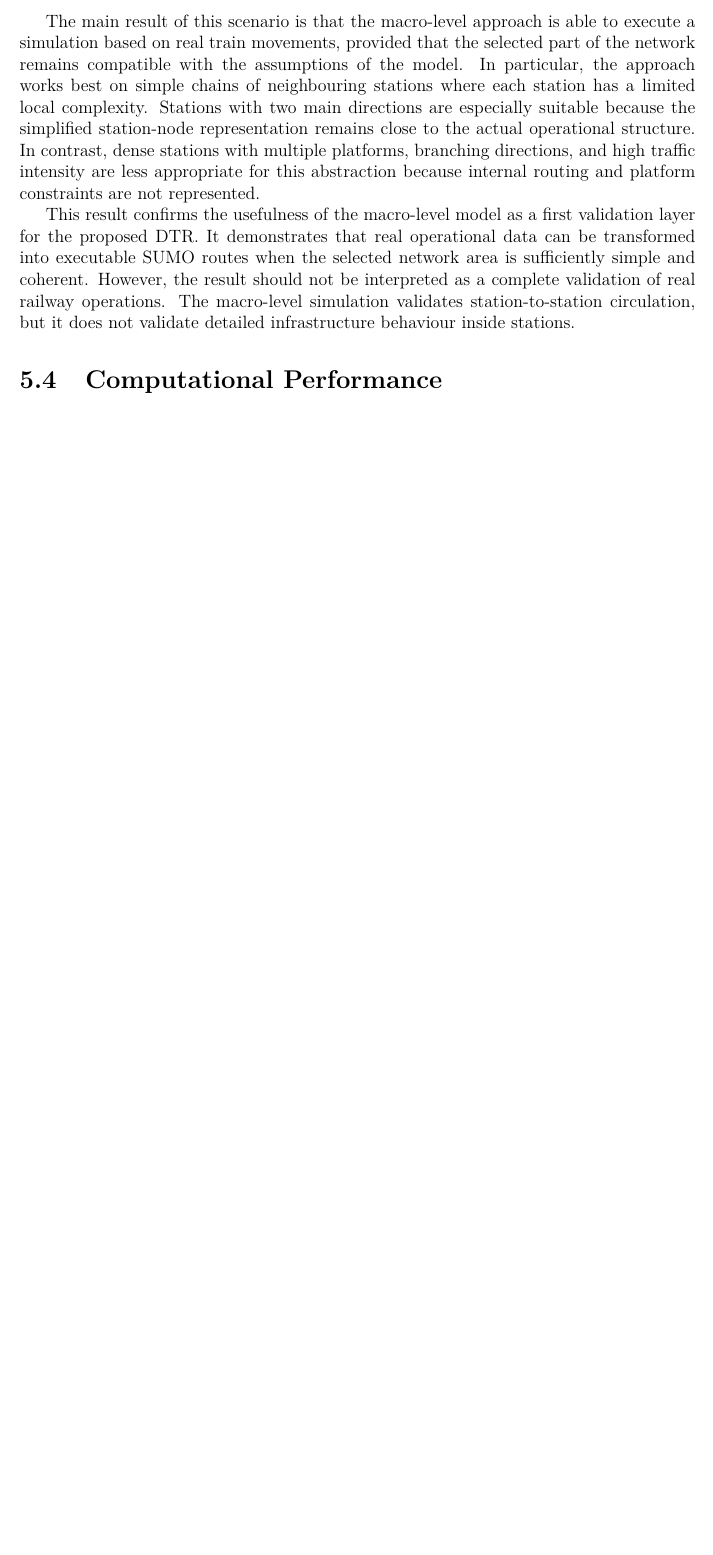
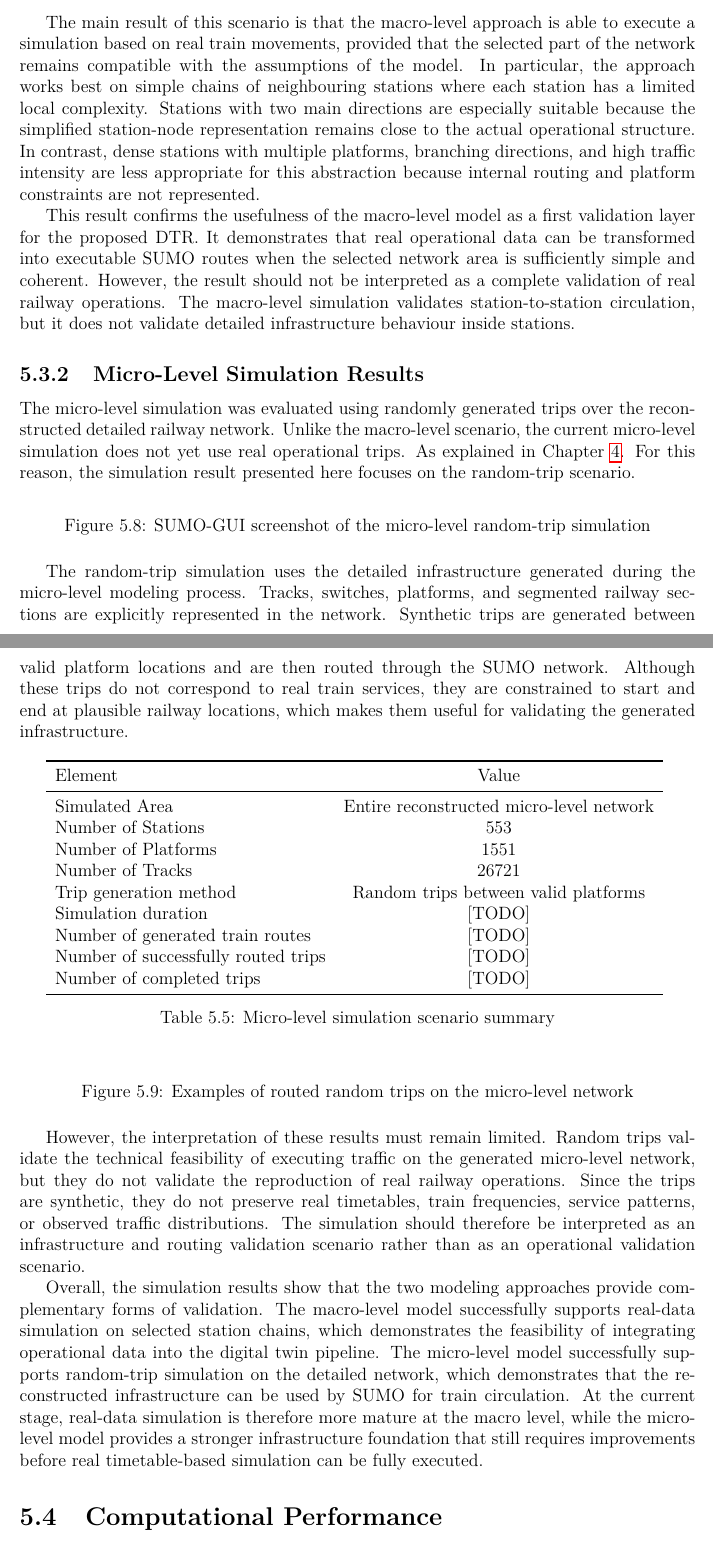
Before and after one commit to ebeb0001/DTR, a LaTeX thesis (report/main.tex, which reads report/chapters/5 - Results.tex): part of page 41 of 47 before the commit and two parts of pages 41 and 42 of 48 after it, the two joined at a grey line, cut so that both start at the same text, the shorter picture padded with empty space. Compiled offline with pdfLaTeX.

Commit message:
micro simulation results text

```diff
--- a/report/chapters/5 - Results.tex
+++ b/report/chapters/5 - Results.tex
@@ -248,6 +248,64 @@ sufficiently simple and coherent. However, the result should not be interpreted
 operations. The macro-level simulation validates station-to-station circulation, but it does not validate detailed
 infrastructure behaviour inside stations.
 
+\subsection{Micro-Level Simulation Results}
+The micro-level simulation was evaluated using randomly generated trips over the reconstructed detailed railway network.
+Unlike the macro-level scenario, the current micro-level simulation does not yet use real operational trips. As
+explained in Chapter~\ref{chap:implementation}. For this reason, the simulation result presented here focuses on the
+random-trip scenario.
+
+\begin{figure}[H]
+    \centering
+    % \includegraphics[width=0.6\textwidth]{chapters/images/micro_simulation_result.png}
+    \caption{SUMO-GUI screenshot of the micro-level random-trip simulation}\label{fig:micro_simulation_result}
+\end{figure}
+
+The random-trip simulation uses the detailed infrastructure generated during the micro-level modeling process. Tracks,
+switches, platforms, and segmented railway sections are explicitly represented in the network. Synthetic trips are generated
+between valid platform locations and are then routed through the SUMO network. Although these trips do not correspond to
+real train services, they are constrained to start and end at plausible railway locations, which makes them useful for
+validating the generated infrastructure.
+
+\begin{table}[H]
+    \centering
+    \begin{tabular}{lccc}
+        \toprule
+        Element & Value \cr
+        \midrule
+        Simulated Area & Entire reconstructed micro-level network \cr
+        Number of Stations & 553 \cr
+        Number of Platforms & 1551 \cr
+        Number of Tracks & 26721 \cr
+        Trip generation method & Random trips between valid platforms \cr
+        Simulation duration & [TODO] \cr
+        Number of generated train routes & [TODO] \cr
+        Number of successfully routed trips & [TODO] \cr
+        Number of completed trips & [TODO] \cr
+        \bottomrule
+    \end{tabular}
+    \caption{Micro-level simulation scenario summary}\label{tab:micro_simulation_results}
+\end{table}
+
+\begin{figure}[H]
+    \centering
+    % \includegraphics[width=0.6\textwidth]{chapters/images/micro_simulation_result.png}
+    \caption{Examples of routed random trips on the micro-level network}\label{fig:micro_simulation_result}
+\end{figure}
+
+However, the interpretation of these results must remain limited. Random trips validate the technical feasibility of
+executing traffic on the generated micro-level network, but they do not validate the reproduction of real railway
+operations. Since the trips are synthetic, they do not preserve real timetables, train frequencies, service patterns, or
+observed traffic distributions. The simulation should therefore be interpreted as an infrastructure and routing validation
+scenario rather than as an operational validation scenario.
+
+Overall, the simulation results show that the two modeling approaches provide complementary forms of validation.
+The macro-level model successfully supports real-data simulation on selected station chains, which demonstrates the
+feasibility of integrating operational data into the digital twin pipeline. The micro-level model successfully supports
+random-trip simulation on the detailed network, which demonstrates that the reconstructed infrastructure can be used by
+SUMO for train circulation. At the current stage, real-data simulation is therefore more mature at the macro level, while
+the micro-level model provides a stronger infrastructure foundation that still requires improvements before real
+timetable-based simulation can be fully executed.
+
 \section{Computational Performance}
 
 
```
Also changed, not shown: 1 other file.
